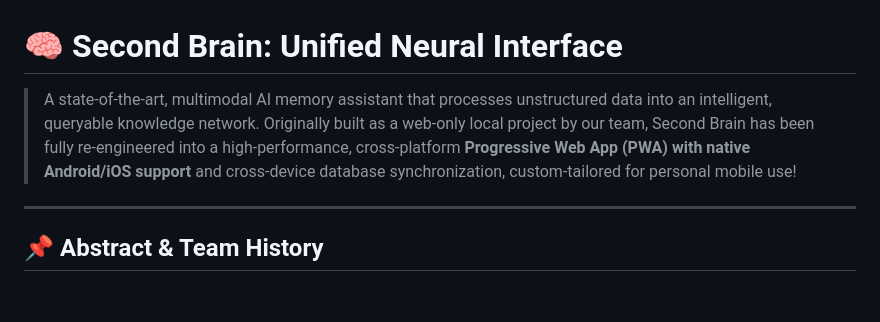
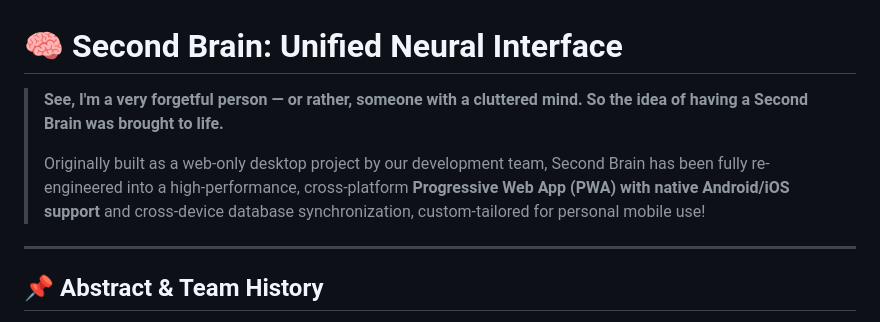
Before and after one commit to mizin050/2ndbrain, a Markdown page: README.md, the part around the change. Rendered like a GitHub page; blank space fills up the shorter version.

Commit message:
docs: add personal cluttered mind motivation quote to README

```diff
--- a/README.md
+++ b/README.md
@@ -1,6 +1,8 @@
 # 🧠 Second Brain: Unified Neural Interface
 
-> A state-of-the-art, multimodal AI memory assistant that processes unstructured data into an intelligent, queryable knowledge network. Originally built as a web-only local project by our team, Second Brain has been fully re-engineered into a high-performance, cross-platform **Progressive Web App (PWA) with native Android/iOS support** and cross-device database synchronization, custom-tailored for personal mobile use!
+> **See, I'm a very forgetful person — or rather, someone with a cluttered mind. So the idea of having a Second Brain was brought to life.**
+>
+> Originally built as a web-only desktop project by our development team, Second Brain has been fully re-engineered into a high-performance, cross-platform **Progressive Web App (PWA) with native Android/iOS support** and cross-device database synchronization, custom-tailored for personal mobile use!
 
 ---
 
```
